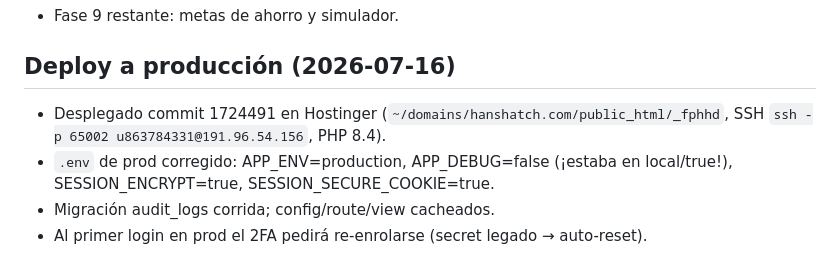
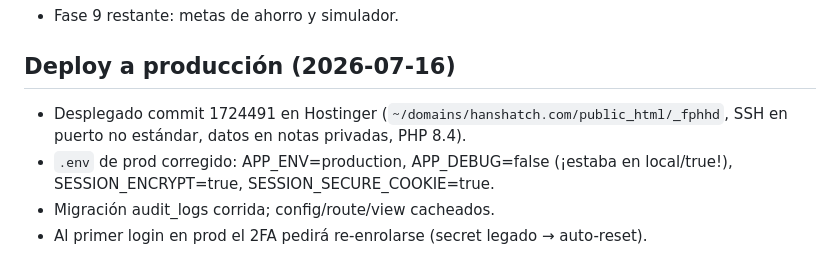
Before and after one commit to hanshatch/fphhd, a Markdown page: PROGRESS.md, the part around the change. Rendered like a GitHub page.

Commit message:
docs: quitar datos de acceso SSH de PROGRESS
Co-Authored-By: Claude Opus 5.5 <noreply@anthropic.com>

```diff
--- a/PROGRESS.md
+++ b/PROGRESS.md
@@ -84,7 +84,7 @@
 ## Deploy a producción (2026-07-16)
 
 - Desplegado commit 1724491 en Hostinger (`~/domains/hanshatch.com/public_html/_fphhd`,
-  SSH `ssh -p 65002 u863784331@191.96.54.156`, PHP 8.4).
+  SSH en puerto no estándar, datos en notas privadas, PHP 8.4).
 - `.env` de prod corregido: APP_ENV=production, APP_DEBUG=false (¡estaba en local/true!),
   SESSION_ENCRYPT=true, SESSION_SECURE_COOKIE=true.
 - Migración audit_logs corrida; config/route/view cacheados.
```
